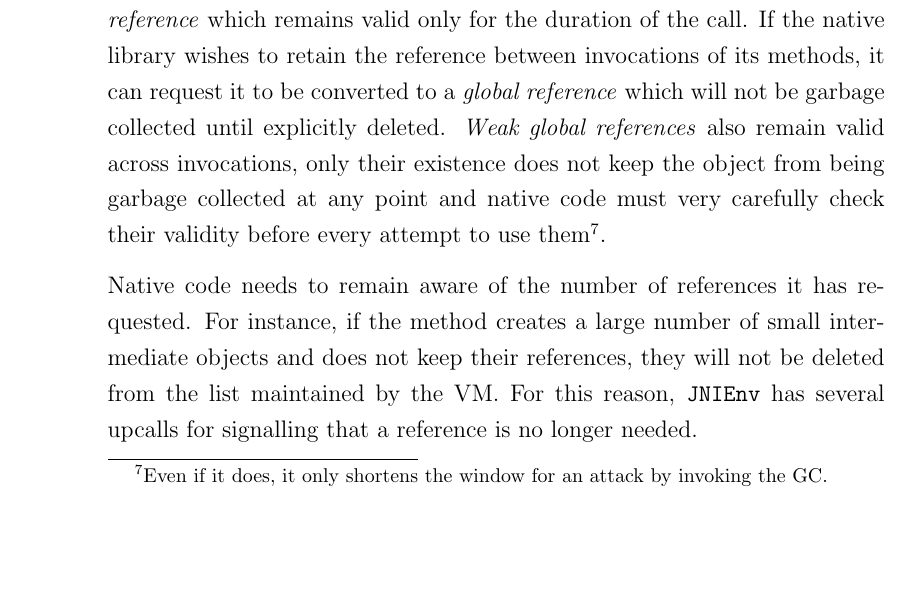
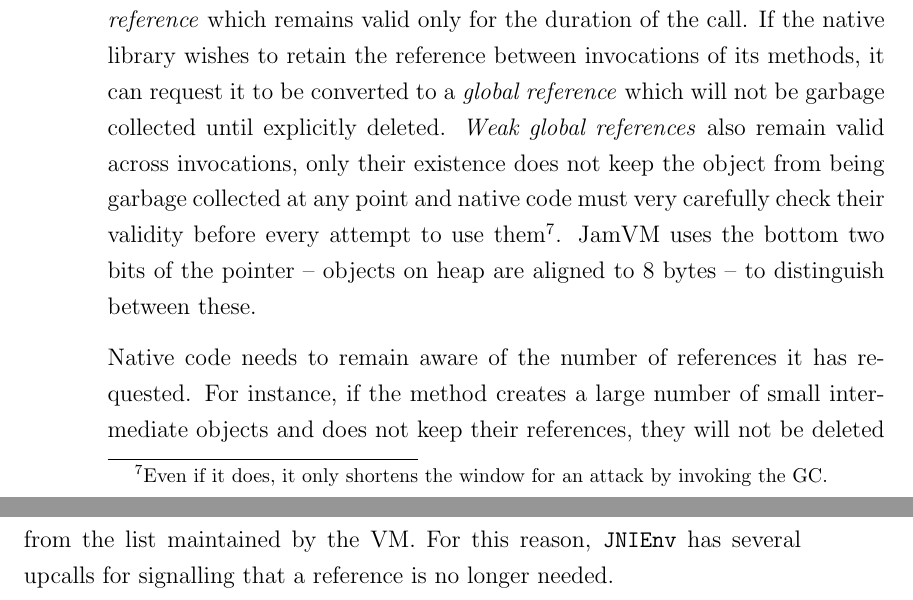
Before and after one commit to davidbrazdil/cherivm-diss, a LaTeX thesis (acs-dissertation.tex): part of page 38 of 46 before the commit and two parts of pages 38 and 39 of 46 after it, the two joined at a grey line, cut so that both start at the same text, the shorter picture padded with empty space. Compiled offline with pdfLaTeX.

Commit message:
Implementation: section on object references (improved 4)

```diff
--- a/acs-dissertation.tex
+++ b/acs-dissertation.tex
@@ -440,7 +440,7 @@ But in this scenario, JNI has no assurance that native code will not attempt to
 \subsubsection{Object References}
 \label{sec:LocalAndGlobalRefs}
 
-JNI distinguishes between three main types of references: local, global and weak global. Every object is by default passed to native code as a \emph{local reference} which remains valid only for the duration of the call. If the native library wishes to retain the reference between invocations of its methods, it can request it to be converted to a \emph{global reference} which will not be garbage collected until explicitly deleted. \emph{Weak global references} also remain valid across invocations, only their existence does not keep the object from being garbage collected at any point and native code must very carefully check their validity before every attempt to use them\footnote{Even if it does, it only shortens the window for an attack by invoking the GC.}.
+JNI distinguishes between three main types of references: local, global and weak global. Every object is by default passed to native code as a \emph{local reference} which remains valid only for the duration of the call. If the native library wishes to retain the reference between invocations of its methods, it can request it to be converted to a \emph{global reference} which will not be garbage collected until explicitly deleted. \emph{Weak global references} also remain valid across invocations, only their existence does not keep the object from being garbage collected at any point and native code must very carefully check their validity before every attempt to use them\footnote{Even if it does, it only shortens the window for an attack by invoking the GC.}. JamVM uses the bottom two bits of the pointer -- objects on heap are aligned to 8 bytes -- to distinguish between these.
 
 Native code needs to remain aware of the number of references it has requested. For instance, if the method creates a large number of small intermediate objects and does not keep their references, they will not be deleted from the list maintained by the VM. For this reason, \texttt{JNIEnv} has several upcalls for signalling that a reference is no longer needed.
 
```
